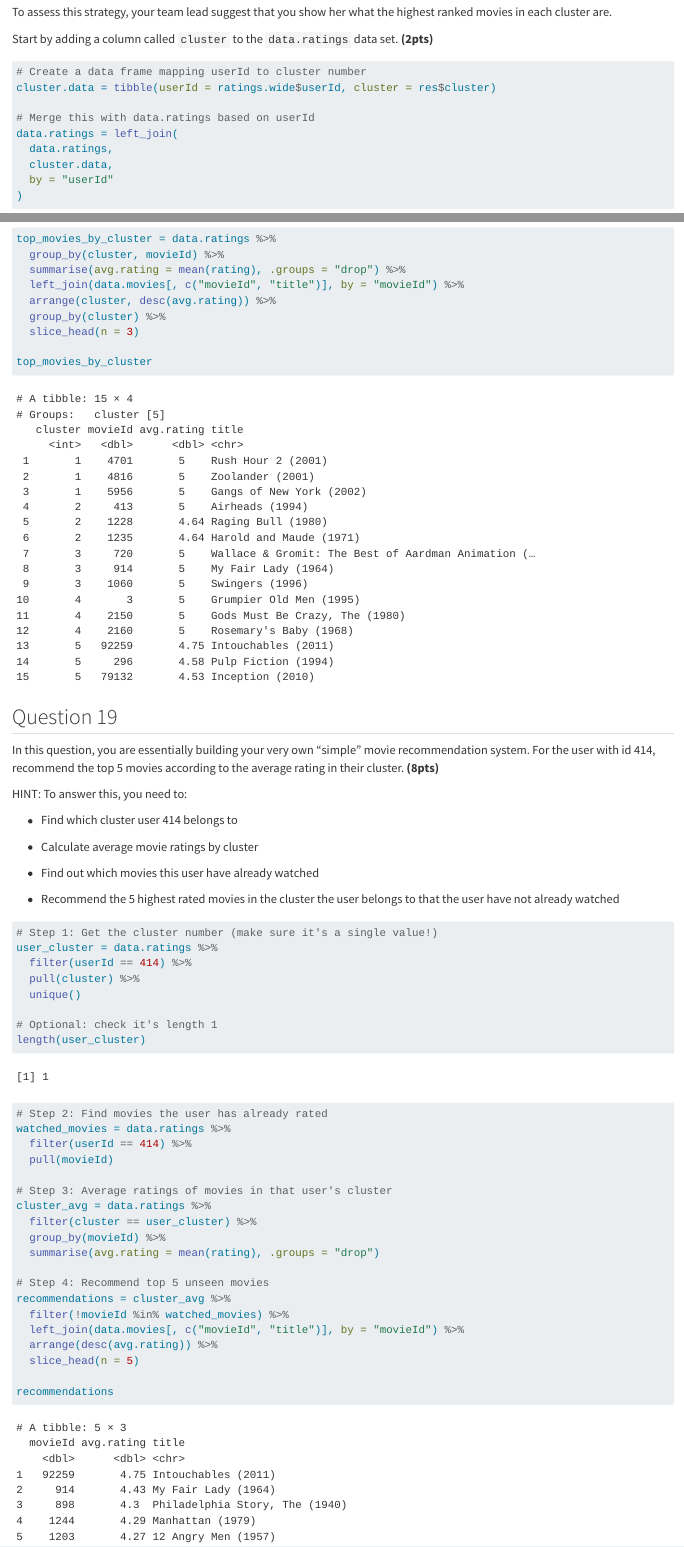
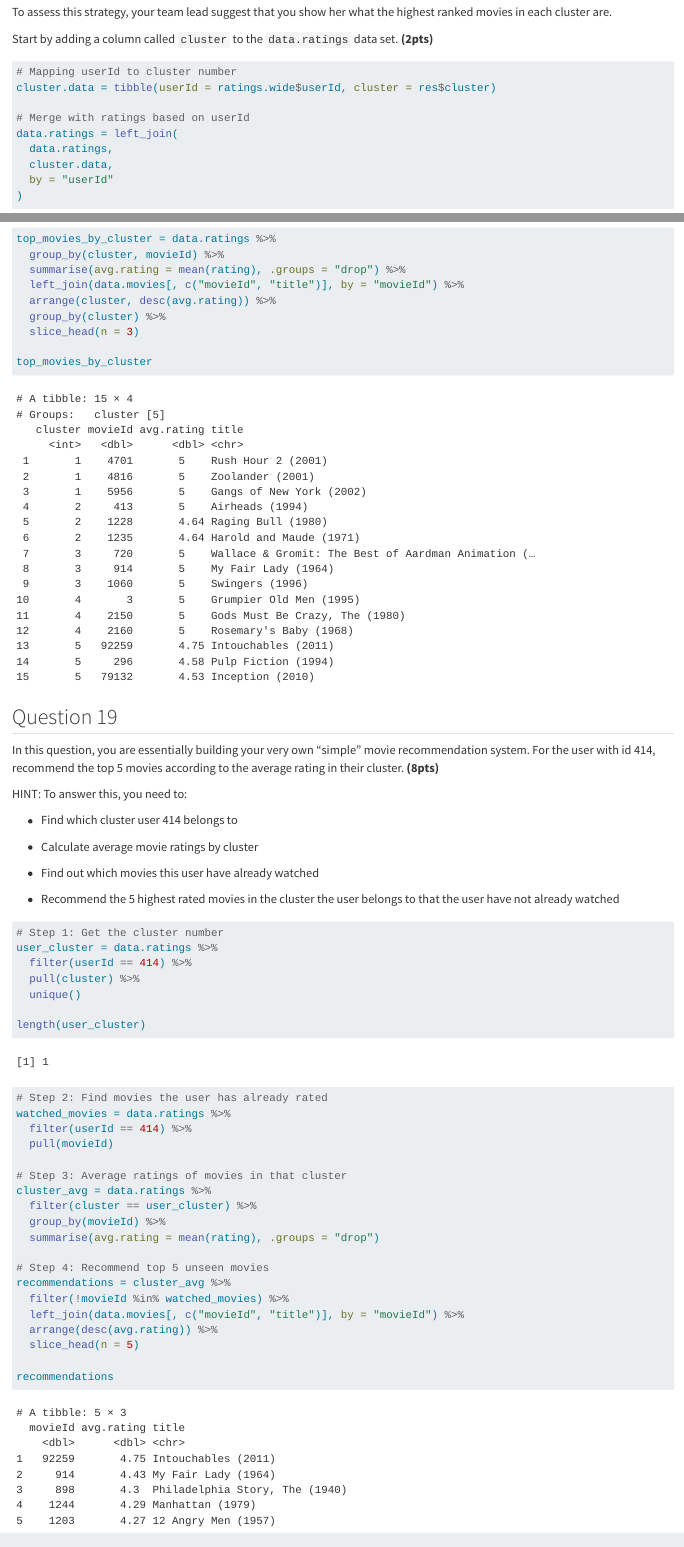
Before and after one commit to thinkGrow/data-analysis-movie-recommendation, a Quarto document (2025_assignment_2.qmd): the page in a window 1100 px wide, from 7790 px down, and a second part further down, joined at a grey line. Rendered offline with R 4.5, knitr and Pandoc in place of Quarto, with nearby package versions.

Commit message:
Project Complete

````diff
--- a/2025_assignment_2.qmd
+++ b/2025_assignment_2.qmd
@@ -295,10 +295,10 @@ To assess this strategy, your team lead suggest that you show her what the highe
 Start by adding a column called `cluster` to the `data.ratings` data set. **(2pts)**
 
 ```{r}
-# Create a data frame mapping userId to cluster number
+# Mapping userId to cluster number
 cluster.data = tibble(userId = ratings.wide$userId, cluster = res$cluster)
 
-# Merge this with data.ratings based on userId
+# Merge with ratings based on userId
 data.ratings = left_join(
   data.ratings,
   cluster.data,
@@ -340,13 +340,12 @@ HINT: To answer this, you need to:
 
 
 ```{r}
-# Step 1: Get the cluster number (make sure it's a single value!)
+# Step 1: Get the cluster number
 user_cluster = data.ratings %>%
   filter(userId == 414) %>%
   pull(cluster) %>%
   unique()
 
-# Optional: check it's length 1
 length(user_cluster)
 
 # Step 2: Find movies the user has already rated
@@ -354,7 +353,7 @@ watched_movies = data.ratings %>%
   filter(userId == 414) %>%
   pull(movieId)
 
-# Step 3: Average ratings of movies in that user's cluster
+# Step 3: Average ratings of movies in that cluster
 cluster_avg = data.ratings %>%
   filter(cluster == user_cluster) %>%
   group_by(movieId) %>%
````
Also changed, not shown: 2025_assignment_2.html, 2025_assignment_2.qmd (2 more changed lines).
